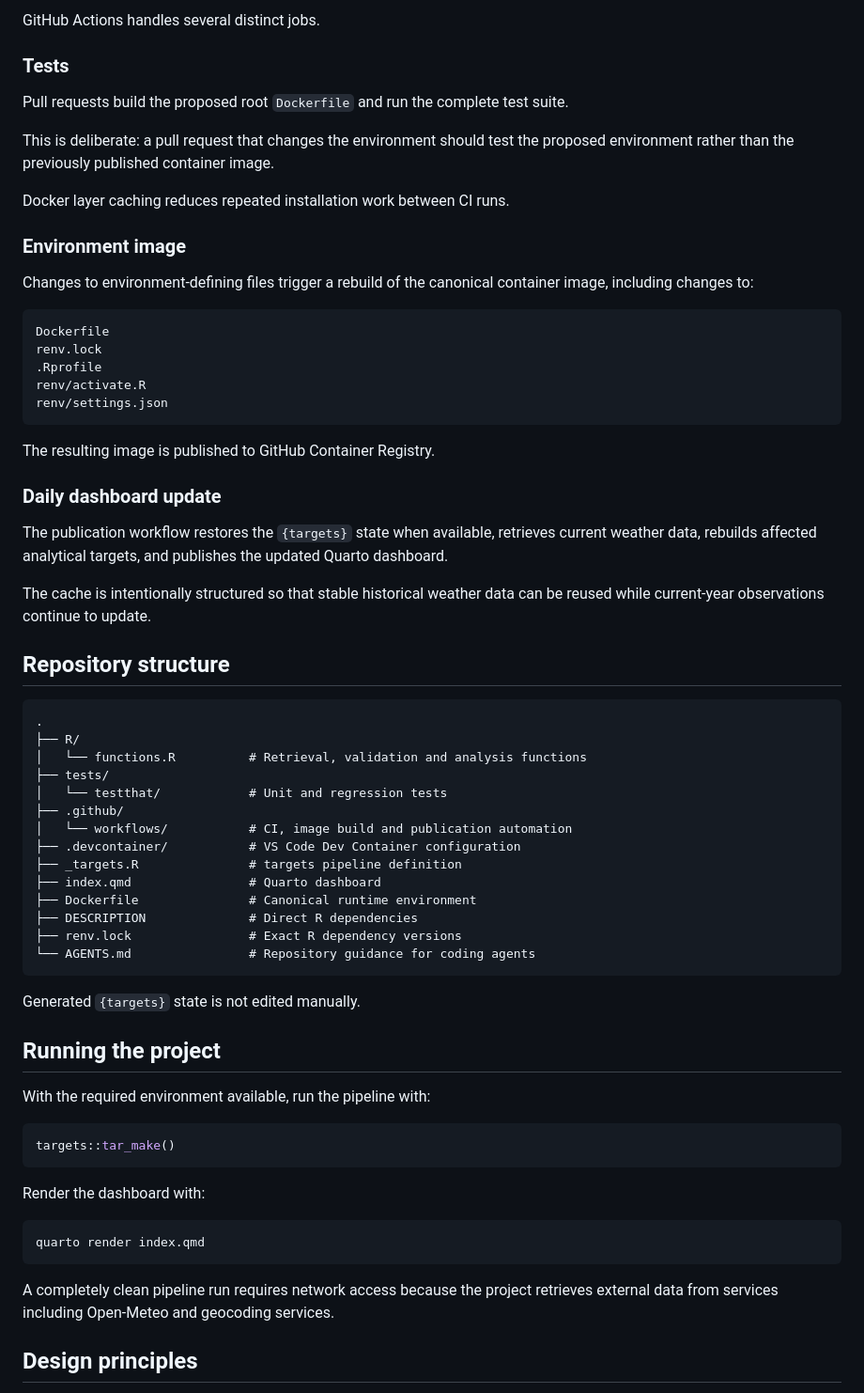
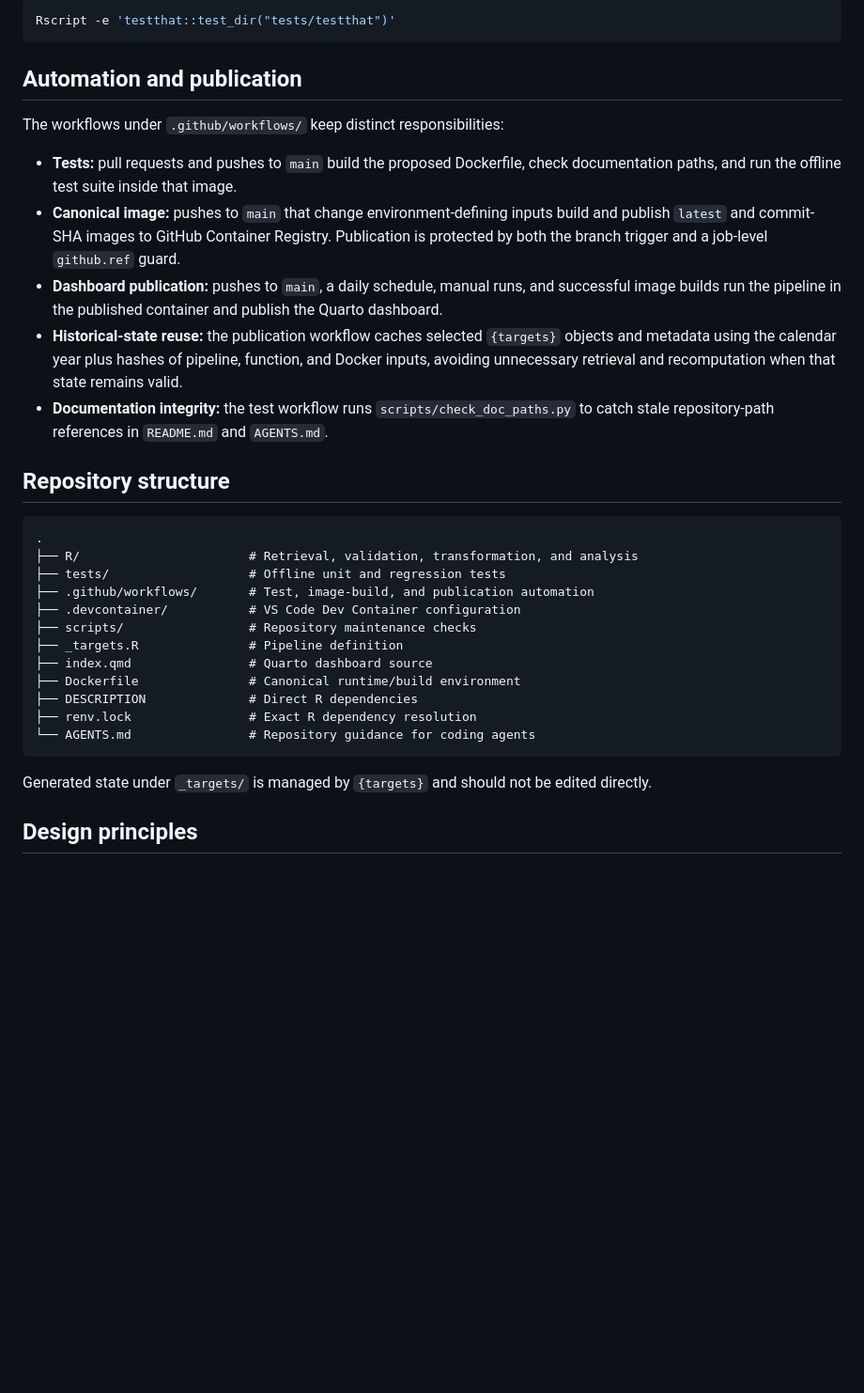
Before and after one commit to mrguyperson/berlin_weather, a Markdown page: README.md, the part around one of its changes. Shown at 94% size. GitHub-like rendering; blank space fills up the shorter version.

````diff
--- a/README.md
+++ b/README.md
@@ -194,70 +119,36 @@ docker run --rm \
 
-GitHub Actions handles several distinct jobs.
-
-### Tests
-
-Pull requests build the proposed root `Dockerfile` and run the complete test suite.
-
-This is deliberate: a pull request that changes the environment should test the proposed environment rather than the previously published container image.
-
-Docker layer caching reduces repeated installation work between CI runs.
-
-### Environment image
-
-Changes to environment-defining files trigger a rebuild of the canonical container image, including changes to:
-
-```text
-Dockerfile
-renv.lock
-.Rprofile
-renv/activate.R
-renv/settings.json
+```bash
+Rscript -e 'testthat::test_dir("tests/testthat")'
 ```
 
-The resulting image is published to GitHub Container Registry.
+## Automation and publication
 
-### Daily dashboard update
+The workflows under `.github/workflows/` keep distinct responsibilities:
 
-The publication workflow restores the `{targets}` state when available, retrieves current weather data, rebuilds affected analytical targets, and publishes the updated Quarto dashboard.
-
-The cache is intentionally structured so that stable historical weather data can be reused while current-year observations continue to update.
+- **Tests:** pull requests and pushes to `main` build the proposed Dockerfile, check documentation paths, and run the offline test suite inside that image.
+- **Canonical image:** pushes to `main` that change environment-defining inputs build and publish `latest` and commit-SHA images to GitHub Container Registry. Publication is protected by both the branch trigger and a job-level `github.ref` guard.
+- **Dashboard publication:** pushes to `main`, a daily schedule, manual runs, and successful image builds run the pipeline in the published container and publish the Quarto dashboard.
+- **Historical-state reuse:** the publication workflow caches selected `{targets}` objects and metadata using the calendar year plus hashes of pipeline, function, and Docker inputs, avoiding unnecessary retrieval and recomputation when that state remains valid.
+- **Documentation integrity:** the test workflow runs `scripts/check_doc_paths.py` to catch stale repository-path references in `README.md` and `AGENTS.md`.
 
 ## Repository structure
 
 ```text
 .
-├── R/
-│   └── functions.R          # Retrieval, validation and analysis functions
-├── tests/
-│   └── testthat/            # Unit and regression tests
-├── .github/
-│   └── workflows/           # CI, image build and publication automation
+├── R/                       # Retrieval, validation, transformation, and analysis
+├── tests/                   # Offline unit and regression tests
+├── .github/workflows/       # Test, image-build, and publication automation
 ├── .devcontainer/           # VS Code Dev Container configuration
-├── _targets.R               # targets pipeline definition
-├── index.qmd                # Quarto dashboard
-├── Dockerfile               # Canonical runtime environment
+├── scripts/                 # Repository maintenance checks
+├── _targets.R               # Pipeline definition
+├── index.qmd                # Quarto dashboard source
+├── Dockerfile               # Canonical runtime/build environment
 ├── DESCRIPTION              # Direct R dependencies
-├── renv.lock                # Exact R dependency versions
+├── renv.lock                # Exact R dependency resolution
 └── AGENTS.md                # Repository guidance for coding agents
 ```
 
-Generated `{targets}` state is not edited manually.
-
-## Running the project
-
-With the required environment available, run the pipeline with:
-
-```r
-targets::tar_make()
-```
-
-Render the dashboard with:
-
-```bash
-quarto render index.qmd
-```
-
-A completely clean pipeline run requires network access because the project retrieves external data from services including Open-Meteo and geocoding services.
+Generated state under `_targets/` is managed by `{targets}` and should not be edited directly.
 
 ## Design principles
 
````
Also changed, not shown: other parts of README.md (+76 -180 lines).
